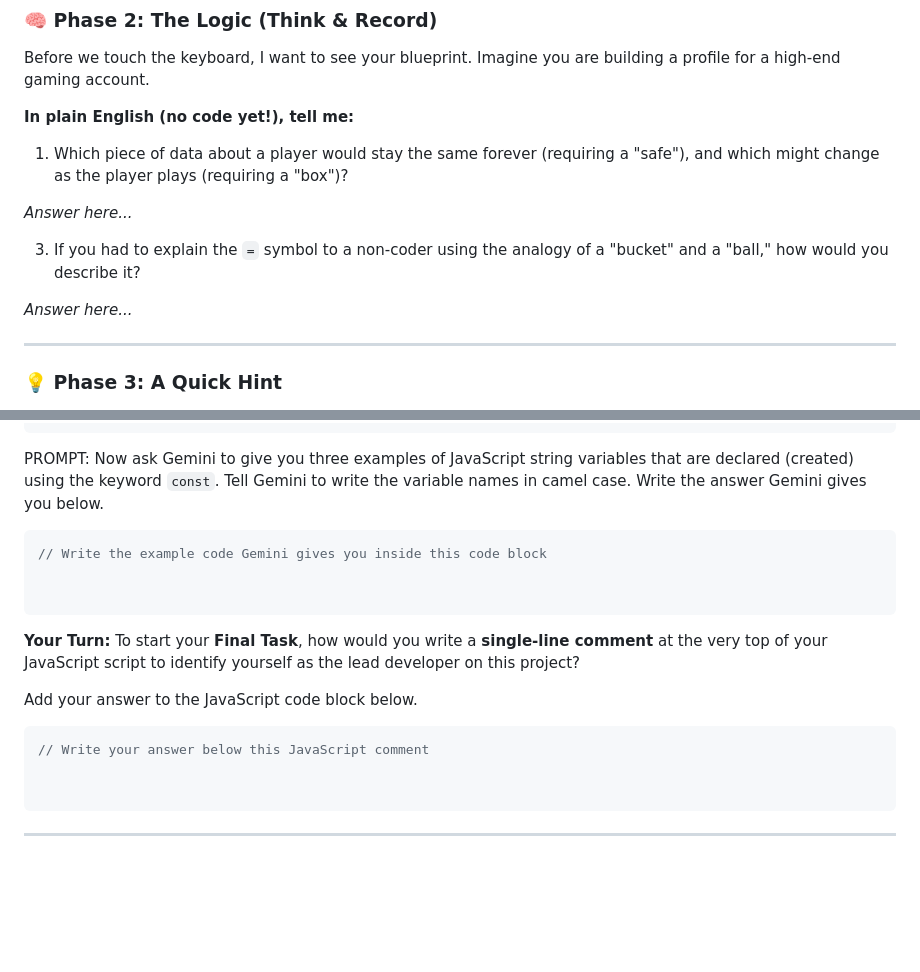
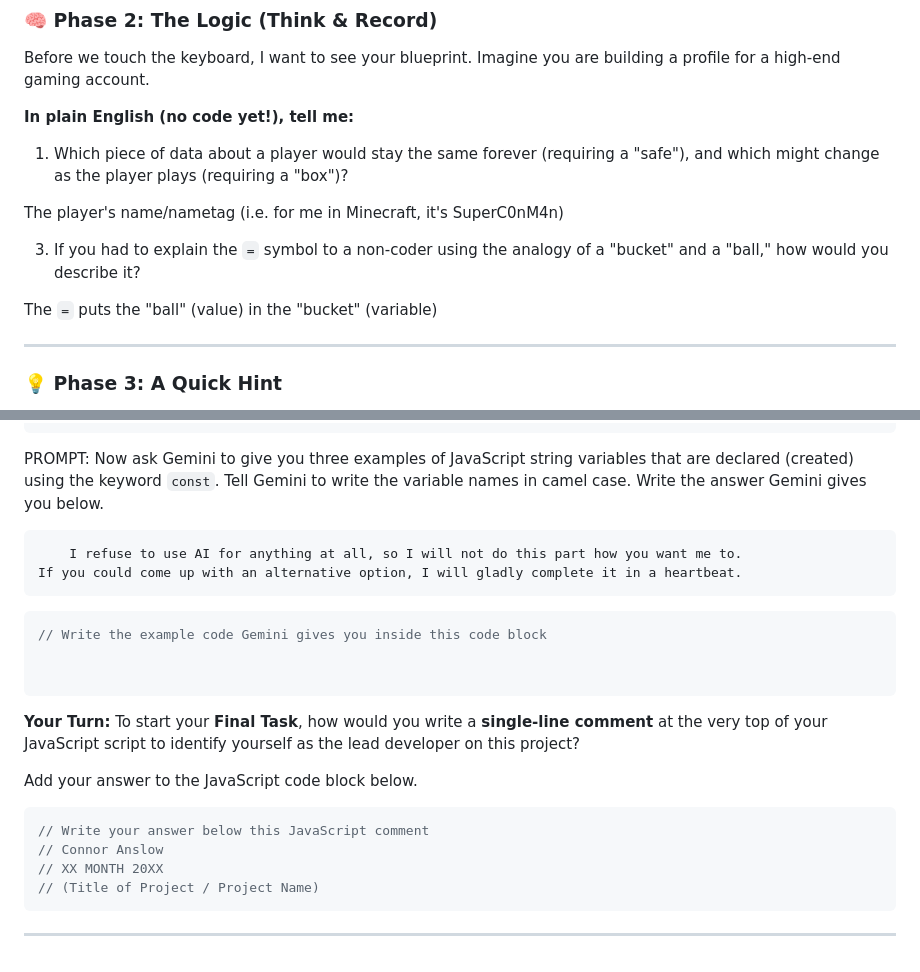
Before and after one commit to AnslowCo304/Js-Intro, a Markdown page: prompting-js-variables.md, 2 parts joined by grey strips. GitHub-like rendering; blank space fills up the shorter version.

````diff
--- a/prompting-js-variables.md
+++ b/prompting-js-variables.md
@@ -46,11 +46,11 @@ Before we touch the keyboard, I want to see your blueprint. Imagine you are buil
 
 1. Which piece of data about a player would stay the same forever (requiring a "safe"), and which might change as the player plays (requiring a "box")?
 
-*Answer here...*
+The player's name/nametag (i.e. for me in Minecraft, it's SuperC0nM4n)
 
 3. If you had to explain the `=` symbol to a non-coder using the analogy of a "bucket" and a "ball," how would you describe it?
 
-*Answer here...*
+The `=` puts the "ball" (value) in the "bucket" (variable)
 
 ---
 
@@ -71,6 +71,9 @@ let playerLevel = 1;
 
 PROMPT: Now ask Gemini to give you three examples of JavaScript string variables that are declared (created) using the keyword `const`.  Tell Gemini to write the variable names in camel case.  Write the answer Gemini gives you below.
 
+		I refuse to use AI for anything at all, so I will not do this part how you want me to.
+	If you could come up with an alternative option, I will gladly complete it in a heartbeat.
+
 ```javascript
 // Write the example code Gemini gives you inside this code block
 
@@ -84,8 +87,9 @@ Add your answer to the JavaScript code block below.
 
 ```javascript
 // Write your answer below this JavaScript comment
-
-
+// Connor Anslow
+// XX MONTH 20XX
+// (Title of Project / Project Name)
 ```
 
 ---
````
